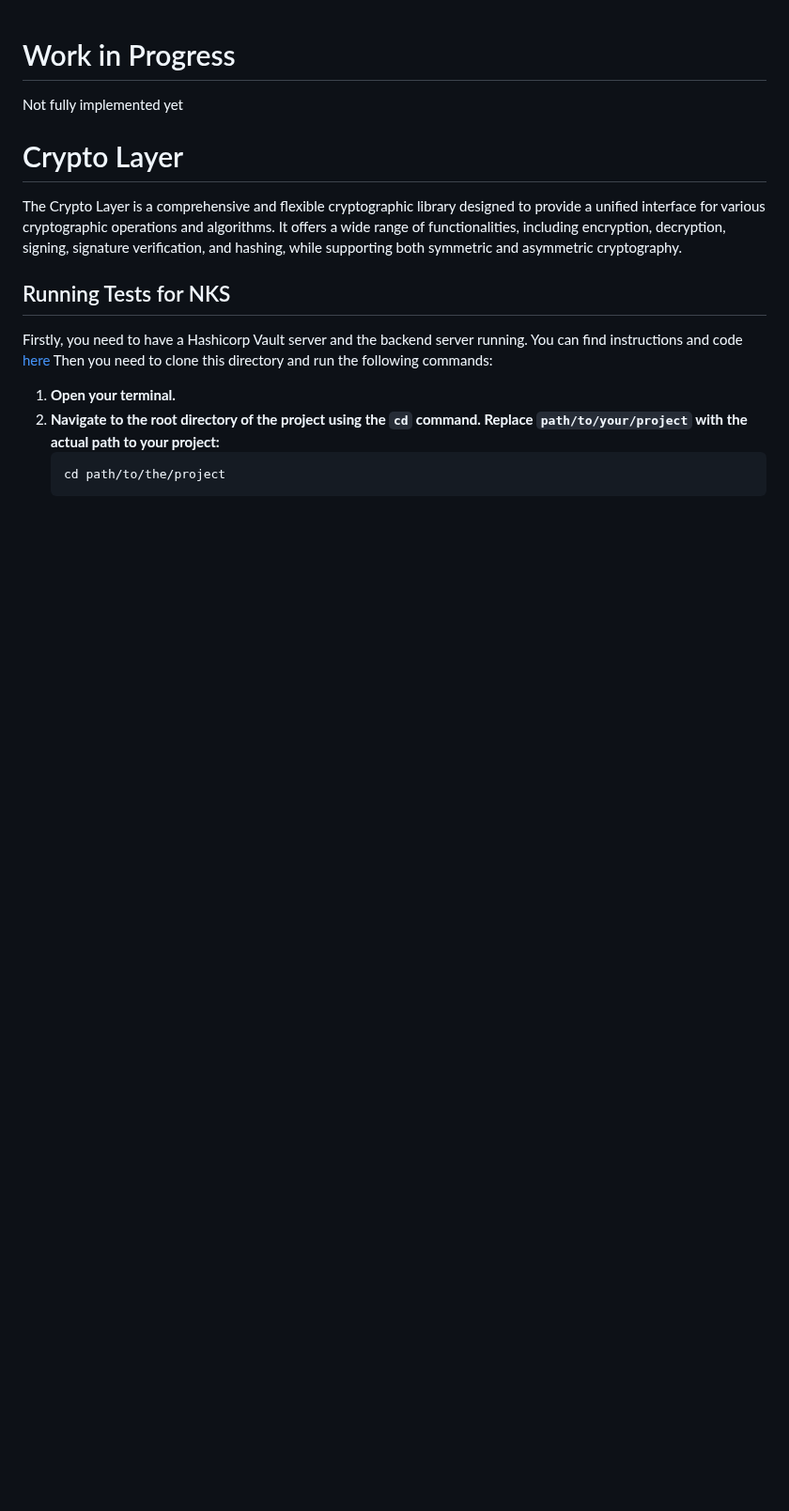
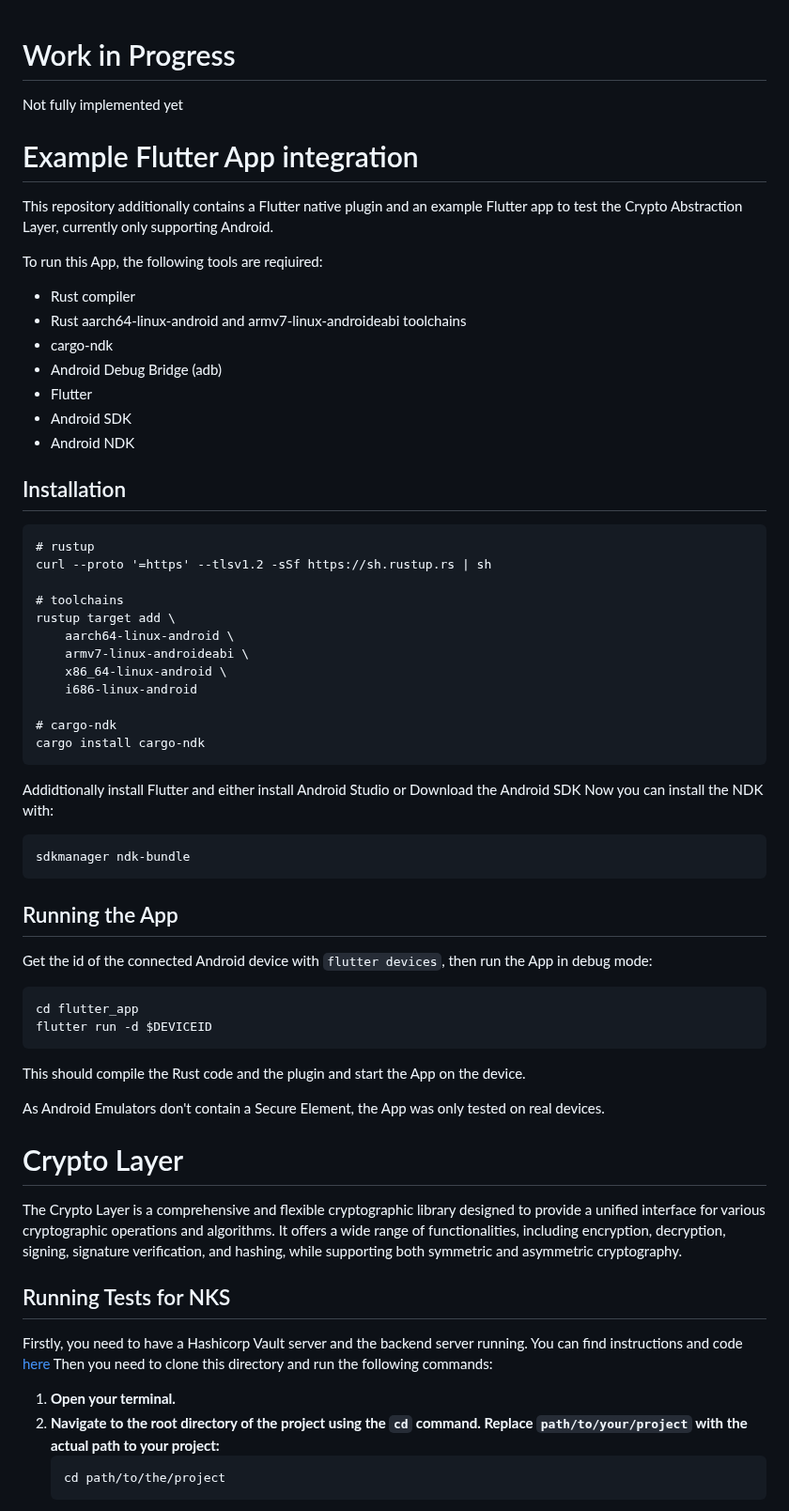
Before and after one commit to nmshd/rust-crypto, a Markdown page: README.md, the part around the change. Shown at 94% size. Rendered like a GitHub page; blank space fills up the shorter version.

Commit message:
docs: added short guide for example app

````diff
--- a/README.md
+++ b/README.md
@@ -1,6 +1,53 @@
 # Work in Progress
 
 Not fully implemented yet
+
+# Example Flutter App integration
+
+This repository additionally contains a Flutter native plugin and an example Flutter app to test the Crypto Abstraction Layer, currently only supporting Android.
+
+To run this App, the following tools are reqiuired:
+- Rust compiler
+- Rust aarch64-linux-android and armv7-linux-androideabi toolchains
+- cargo-ndk
+- Android Debug Bridge (adb)
+- Flutter
+- Android SDK
+- Android NDK
+
+## Installation
+```
+# rustup
+curl --proto '=https' --tlsv1.2 -sSf https://sh.rustup.rs | sh
+
+# toolchains
+rustup target add \
+    aarch64-linux-android \
+    armv7-linux-androideabi \
+    x86_64-linux-android \
+    i686-linux-android
+
+# cargo-ndk
+cargo install cargo-ndk
+```
+
+Addidtionally install Flutter and either install Android Studio or Download the Android SDK
+Now you can install the NDK with:
+```
+sdkmanager ndk-bundle
+```
+
+## Running the App
+
+Get the id of the connected Android device with `flutter devices`, then run the App in debug mode:
+
+```
+cd flutter_app
+flutter run -d $DEVICEID
+```
+This should compile the Rust code and the plugin and start the App on the device.
+
+As Android Emulators don't contain a Secure Element, the App was only tested on real devices.
 
 # Crypto Layer
 
````
